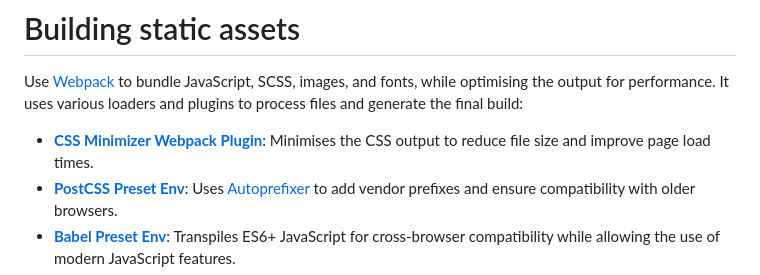
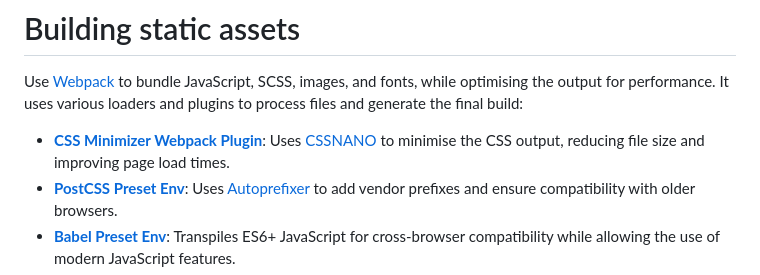
Before and after one commit to LandRegistry/govuk-frontend-flask, a Markdown page: web/README.md, the part around the change. Rendered like a GitHub page.

Commit message:
add cssnano link

```diff
--- a/web/README.md
+++ b/web/README.md
@@ -2,7 +2,7 @@
 
 Use [Webpack](https://webpack.js.org/) to bundle JavaScript, SCSS, images, and fonts, while optimising the output for performance. It uses various loaders and plugins to process files and generate the final build:
 
-- [**CSS Minimizer Webpack Plugin**](https://webpack.js.org/plugins/css-minimizer-webpack-plugin/): Minimises the CSS output to reduce file size and improve page load times.
+- [**CSS Minimizer Webpack Plugin**](https://webpack.js.org/plugins/css-minimizer-webpack-plugin/): Uses [CSSNANO](https://cssnano.github.io/cssnano/) to minimise the CSS output, reducing file size and improving page load times.
 - [**PostCSS Preset Env**](https://github.com/csstools/postcss-plugins/tree/main/plugin-packs/postcss-preset-env): Uses [Autoprefixer](https://github.com/postcss/autoprefixer) to add vendor prefixes and ensure compatibility with older browsers.
 - [**Babel Preset Env**](https://babeljs.io/docs/babel-preset-env): Transpiles ES6+ JavaScript for cross-browser compatibility while allowing the use of modern JavaScript features.
 - [**Copy Webpack Plugin**](https://webpack.js.org/plugins/copy-webpack-plugin/): Automates copying images and fonts from [GOV.UK Frontend](https://frontend.design-system.service.gov.uk/) to the output directory.
```
